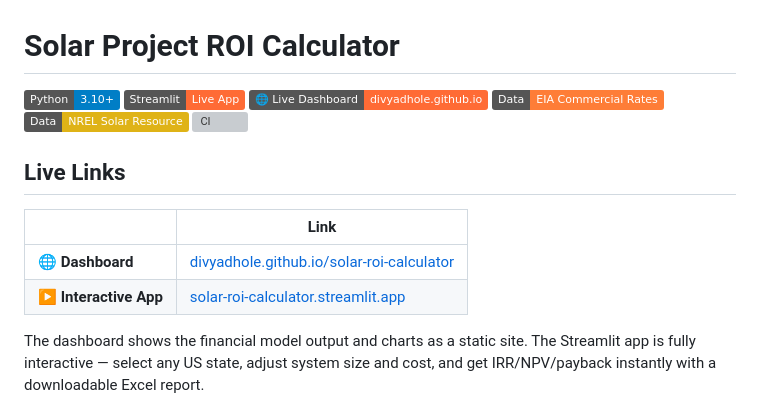
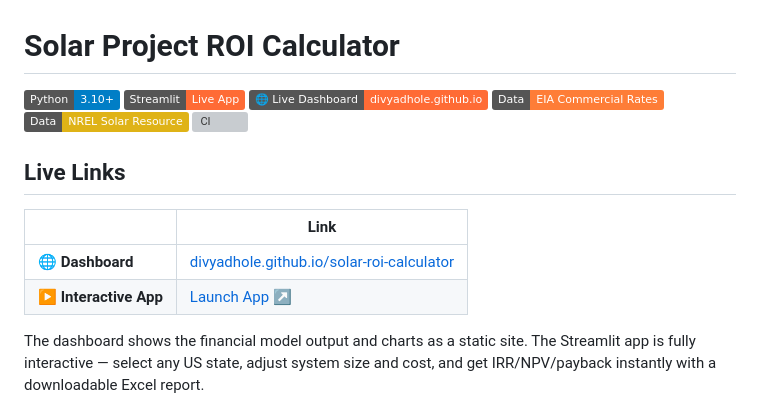
Before and after one commit to Divyadhole/solar-roi-calculator, a Markdown page: README.md, the part around one of its changes. Rendered like a GitHub page; badges without logos; grey boxes are pictures that could not be loaded.

Commit message:
docs: update Streamlit app URL — confirmed live
Live at: https://solar-roi-calcu-kvtumqm7wwyyd6hnr4zfoc.streamlit.app

```diff
--- a/README.md
+++ b/README.md
@@ -12,7 +12,7 @@
 | | Link |
 |---|---|
 | 🌐 **Dashboard** | [divyadhole.github.io/solar-roi-calculator](https://divyadhole.github.io/solar-roi-calculator/) |
-| ▶ **Interactive App** | [solar-roi-calculator.streamlit.app](https://solar-roi-calculator.streamlit.app) |
+| ▶ **Interactive App** | [Launch App ↗](https://solar-roi-calcu-kvtumqm7wwyyd6hnr4zfoc.streamlit.app) |
 
 The dashboard shows the financial model output and charts as a static site.
 The Streamlit app is fully interactive — select any US state, adjust system size and cost, and get IRR/NPV/payback instantly with a downloadable Excel report.
```
Also changed, not shown: other parts of README.md (+1 -1 lines).
